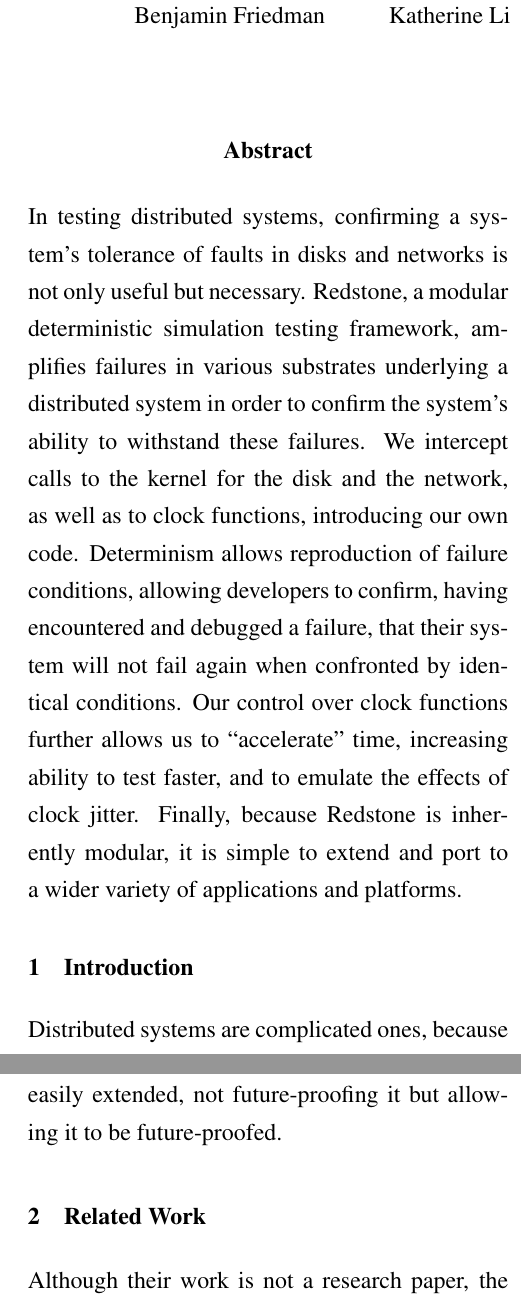
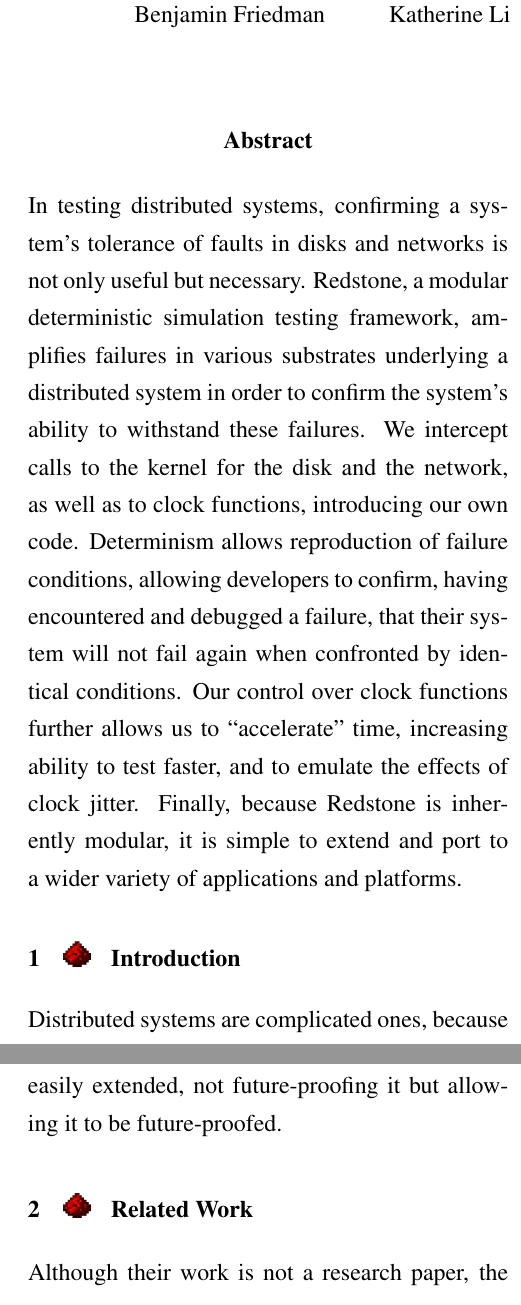
Before and after one commit to rondubi/redstone, a LaTeX paper (paper/paper.tex): two parts of the columns of pages 1 and 2 of 3, joined at a grey line, cut so that both start at the same text. Compiled offline with pdfLaTeX; a LaTeX package or settings file that is missing is left out.

Commit message:
Beautification

```diff
--- a/paper/paper.tex
+++ b/paper/paper.tex
@@ -84,6 +84,13 @@ pages =        {181--194},
 note =         {\url{https://www.usenix.org/legacy/event/osdi02/tech/waldspurger/waldspurger.pdf}}}
 \end{filecontents}
 
+\newcommand{\vrsdust}[1]{\includegraphics[height=#1]{redstone_dust.png}}
+% \newcommand{\vrswire}[1]{\includegraphics[height=#1]{redstone_wire.png}}
+
+\newcommand{\txtrsdust}{\vrsdust{0.55cm} \hspace{0.1in}}
+% \newcommand{\txtrswire}{\vrswire{0.6cm}
+
+
 %-------------------------------------------------------------------------------
 \begin{document}
 %-------------------------------------------------------------------------------
@@ -137,7 +144,7 @@ it is simple to extend and port to a wider variety of applications and platforms
 
 
 %-------------------------------------------------------------------------------
-\section{Introduction}
+\section{\txtrsdust Introduction}
 %-------------------------------------------------------------------------------
 
 {\fontsize{12}{15}\selectfont
@@ -190,7 +197,7 @@ not future-proofing it but allowing it to be future-proofed.
 
 }
 
-\section{Related Work}
+\section{\txtrsdust Related Work}
 % Redstone was inspired by work done by the TigerBeetle team,
 % and their work in testing the TigerBeetle database.
 % However, the limitation of their work is that their simulator is compiled specifically for their software.
```
Also changed, not shown: paper/redstone_dust.png (added), paper/paper.tex (4 more changed lines), 1 other file.
